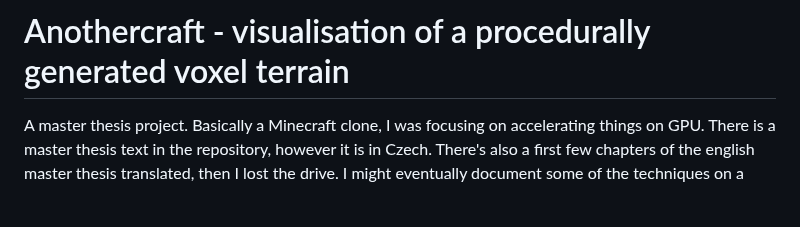
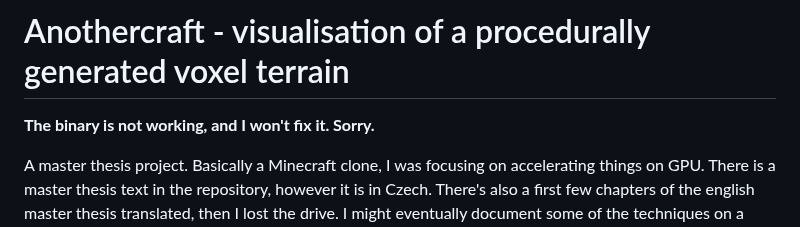
Before and after one commit to CZDanol/AnotherCraft, a Markdown page: README.md, the part around the change. Drawn GitHub-style; blank space fills up the shorter version.

```diff
--- a/README.md
+++ b/README.md
@@ -1,4 +1,6 @@
 # Anothercraft - visualisation of a procedurally generated voxel terrain
+**The binary is not working, and I won't fix it. Sorry.**
+
 A master thesis project. Basically a Minecraft clone, I was focusing on accelerating things on GPU. There is a master thesis text in the repository, however it is in Czech. There's also a first few chapters of the english master thesis translated, then I lost the drive. I might eventually document some of the techniques on a blog or something.
 
 Feel free to get inspired by the code. I'd be glad if you noticed me if you intend to use the code, no real limitations from my side, though. I probably won't be continuing on this project unless I get paid :D
```
